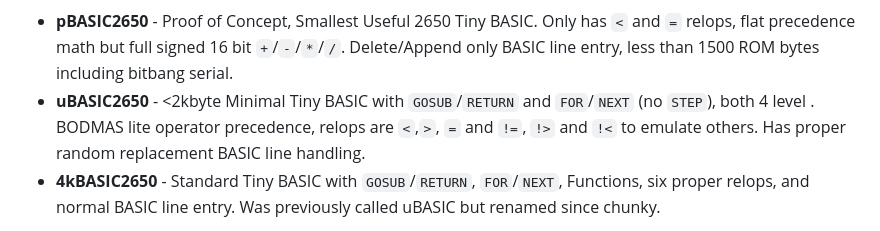
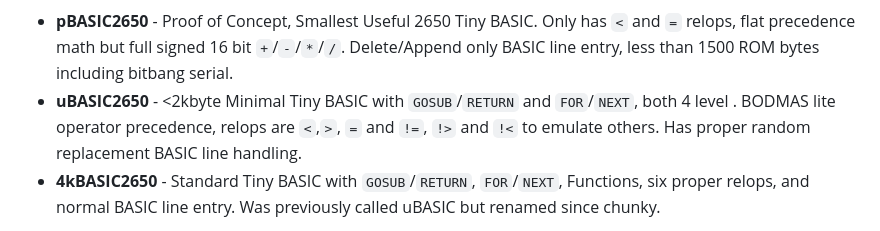
Before and after one commit to VinCBR900/2650-Tiny-BASIC, a Markdown page: README.md, the part around the change. GitHub-like rendering.

Commit message:
Fix description of uBASIC2650 in README.md
Corrected the description of uBASIC2650 to improve clarity.

```diff
--- a/README.md
+++ b/README.md
@@ -12,7 +12,7 @@ You can play with these online at [https://vincbr900.github.io/2650-Tiny-BASIC/]
 
 These integer Tiny BASIC interpreter explores what can be achieved on a processor designed before personal computers existed, embracing the constraints of the 2650, particularly its limited hardware stack and memory model, while demonstrating that capable interactive language can still fit within those restrictions.  There is a history article available [here](/docs/history.md), summarized below. Three versions are available
   * **pBASIC2650** - Proof of Concept, Smallest Useful 2650 Tiny BASIC.  Only has `<` and `=` relops, flat precedence math but full signed 16 bit `+`/`-`/`*`/`/`. Delete/Append only BASIC line entry, less than 1500 ROM bytes including bitbang serial.
-  * **uBASIC2650** - <2kbyte Minimal Tiny BASIC with `GOSUB`/`RETURN` and `FOR`/`NEXT` (no `STEP`), both 4 level .  BODMAS lite operator precedence, relops are `<`,`>`, `=` and `!=`, `!>` and `!<` to emulate others.  Has proper random replacement BASIC line handling.
+  * **uBASIC2650** - <2kbyte Minimal Tiny BASIC with `GOSUB`/`RETURN` and `FOR`/`NEXT`, both 4 level .  BODMAS lite operator precedence, relops are `<`,`>`, `=` and `!=`, `!>` and `!<` to emulate others.  Has proper random replacement BASIC line handling.
   * **4kBASIC2650** - Standard Tiny BASIC with `GOSUB`/`RETURN`, `FOR`/`NEXT`, Functions, six proper relops, and normal BASIC line entry. Was previously called uBASIC but renamed since chunky.
 
 Development first started with uBASIC but as I was new to **Signetics 2650** assembly I coudln't get it to less than ~2.5kbyte when the target was 2kbyte, so I padded it out with features e.g. `HEX$(num)` to 4kbyte.  It was only after I developed pBASIC65c02 I realised I could use same techniques here, which led to minimal pBASIC, then expanded pBASIC which become V2 uBASIC and original uBASIC became 4kBASIC.
```
